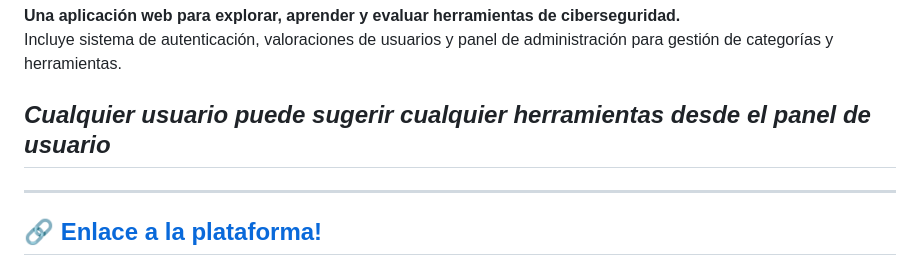
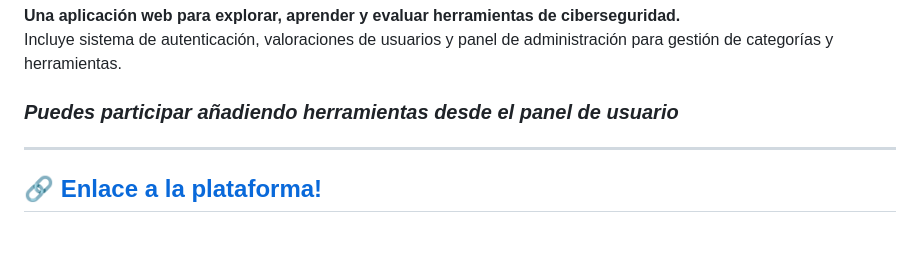
Before and after one commit to dmrj/secguide, a Markdown page: README.md, the part around the change. Drawn GitHub-style; blank space fills up the shorter version.

Commit message:
Update README.md
Signed-off-by: dmrj <111616846+dmrj@users.noreply.github.com>

```diff
--- a/README.md
+++ b/README.md
@@ -7,7 +7,7 @@
 
 **Una aplicación web para explorar, aprender y evaluar herramientas de ciberseguridad.**
 Incluye sistema de autenticación, valoraciones de usuarios y panel de administración para gestión de categorías y herramientas.
-## *Cualquier usuario puede sugerir cualquier herramientas desde el panel de usuario* ##
+### *Puedes participar añadiendo herramientas desde el panel de usuario* ###
 
 ---
 ## 🔗 [Enlace a la plataforma!](https://dmrj.github.io/secguide/)
```
